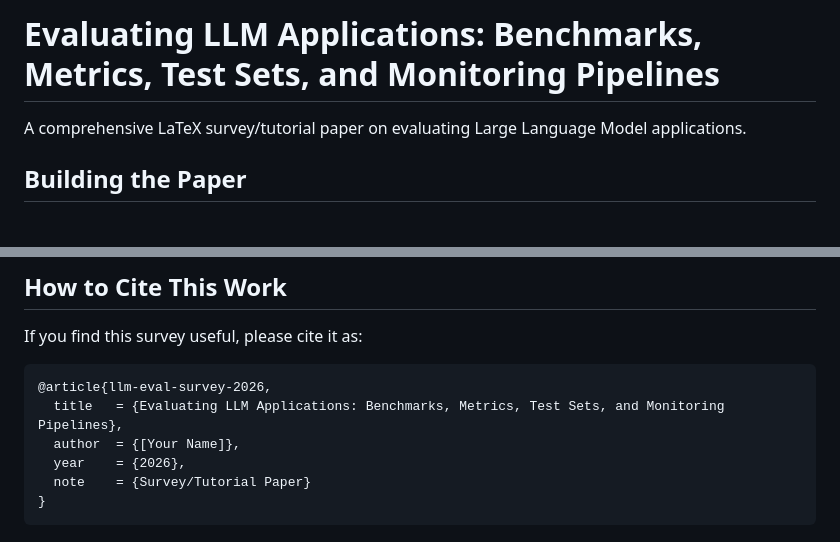
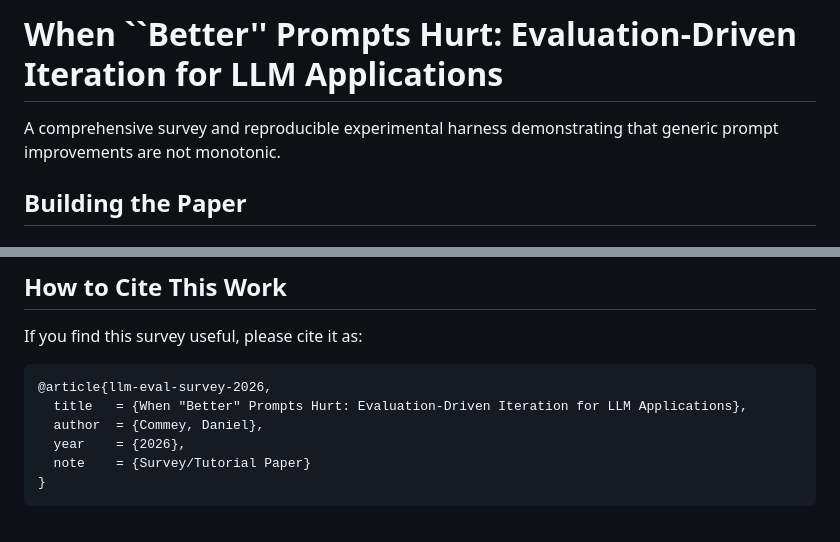
Before and after one commit to dcommey/llm-eval-benchmarking, a Markdown page: README.md, 2 parts joined by grey strips. Drawn GitHub-style.

Commit message:
Update README title and BibTeX citation

````diff
--- a/README.md
+++ b/README.md
@@ -1,6 +1,6 @@
-# Evaluating LLM Applications: Benchmarks, Metrics, Test Sets, and Monitoring Pipelines
+# When ``Better'' Prompts Hurt: Evaluation-Driven Iteration for LLM Applications
 
-A comprehensive LaTeX survey/tutorial paper on evaluating Large Language Model applications.
+A comprehensive survey and reproducible experimental harness demonstrating that generic prompt improvements are not monotonic.
 
 ## Building the Paper
 
@@ -65,8 +65,8 @@ If you find this survey useful, please cite it as:
 
 ```bibtex
 @article{llm-eval-survey-2026,
-  title   = {Evaluating LLM Applications: Benchmarks, Metrics, Test Sets, and Monitoring Pipelines},
-  author  = {[Your Name]},
+  title   = {When "Better" Prompts Hurt: Evaluation-Driven Iteration for LLM Applications},
+  author  = {Commey, Daniel},
   year    = {2026},
   note    = {Survey/Tutorial Paper}
 }
````
